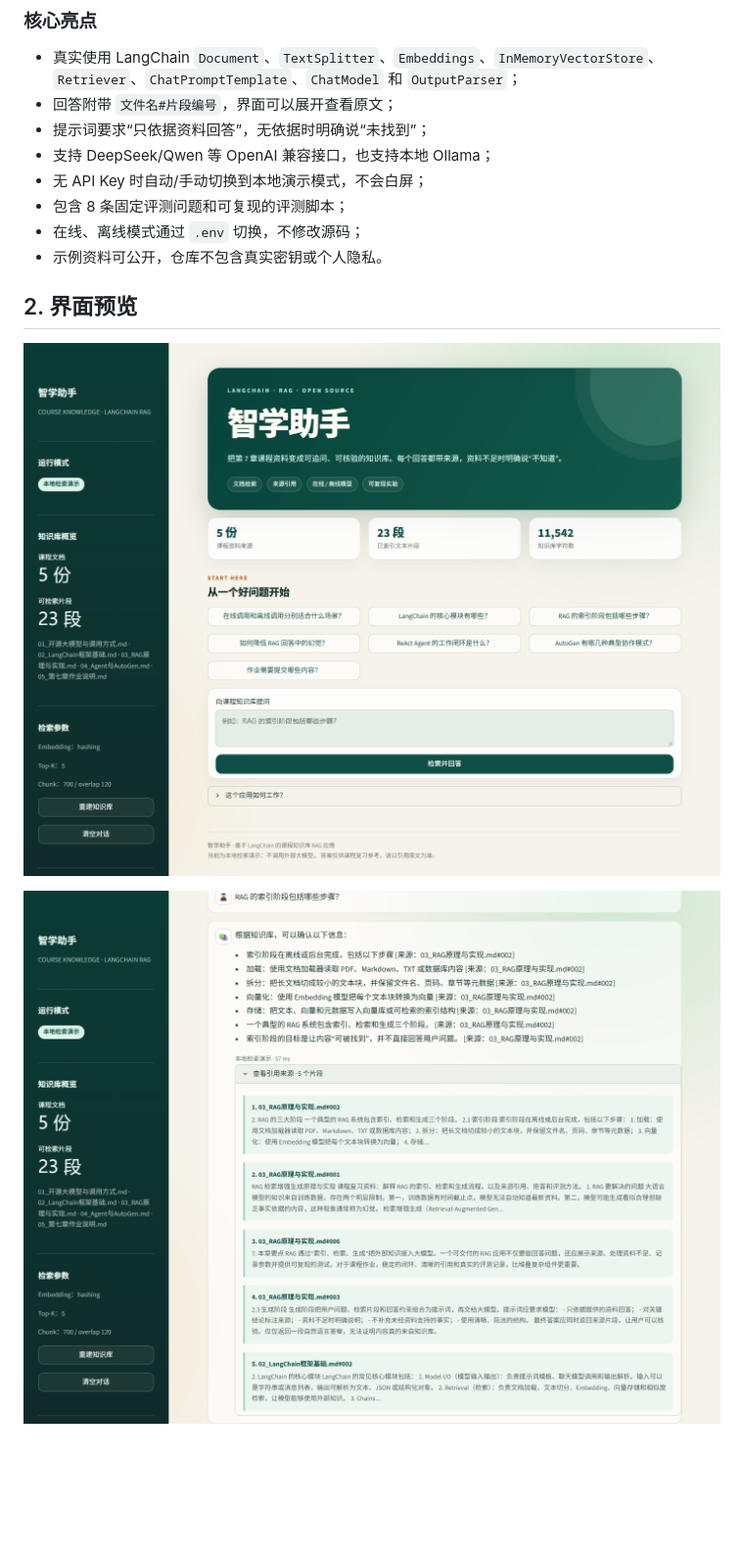
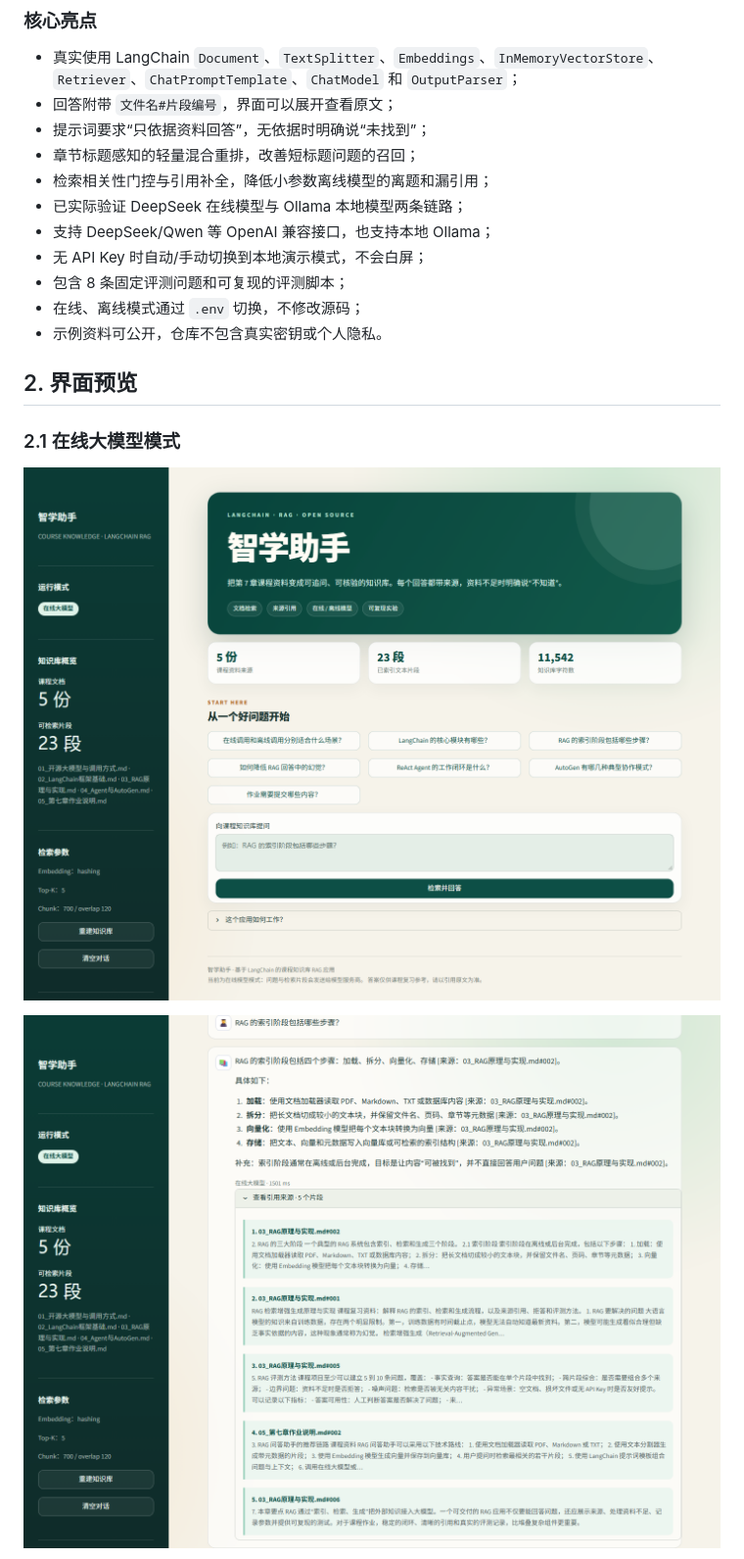
Before and after one commit to dusk5-Surtr/course-rag-assistant, a Markdown page: README.md, the part around one of its changes. Shown at 98% size. Drawn GitHub-style; pictures changed too: docs/images/app-answer.png, docs/images/app-home.png; blank space fills up the shorter version.

```diff
--- a/README.md
+++ b/README.md
@@ -30,6 +30,9 @@
 - 真实使用 LangChain `Document`、`TextSplitter`、`Embeddings`、`InMemoryVectorStore`、`Retriever`、`ChatPromptTemplate`、`ChatModel` 和 `OutputParser`；
 - 回答附带 `文件名#片段编号`，界面可以展开查看原文；
 - 提示词要求“只依据资料回答”，无依据时明确说“未找到”；
+- 章节标题感知的轻量混合重排，改善短标题问题的召回；
+- 检索相关性门控与引用补全，降低小参数离线模型的离题和漏引用；
+- 已实际验证 DeepSeek 在线模型与 Ollama 本地模型两条链路；
 - 支持 DeepSeek/Qwen 等 OpenAI 兼容接口，也支持本地 Ollama；
 - 无 API Key 时自动/手动切换到本地演示模式，不会白屏；
 - 包含 8 条固定评测问题和可复现的评测脚本；
@@ -38,5 +41,7 @@
 
 ## 2. 界面预览
 
+### 2.1 在线大模型模式
+
 ![智学助手首页](docs/images/app-home.png)
 
```
Also changed, not shown: other parts of README.md (+71 -36 lines), SUBMISSION.md (+12 -11 lines), evaluation/latest.md (+12 -12 lines), evaluation/offline.md (added, +30 -0 lines), docs/images/app-offline-answer.png (added), docs/images/app-offline-home.png (added), 9 other files.
